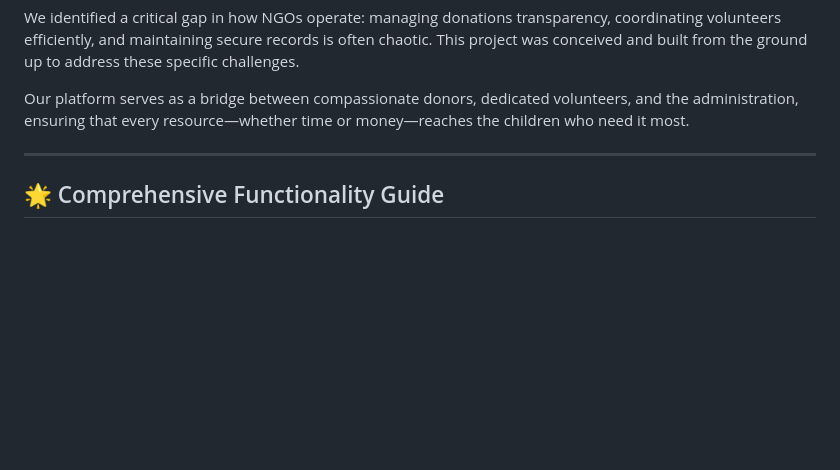
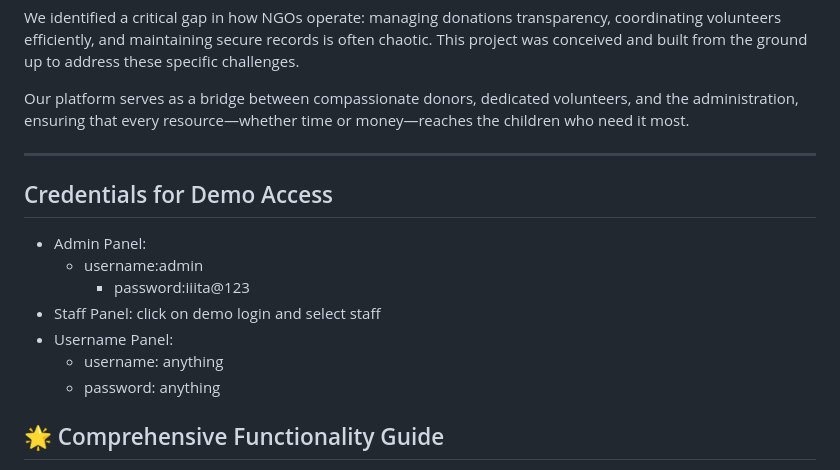
Before and after one commit to lavaygarg/OOC-Project-2, a Markdown page: README.md, the part around the change. GitHub-like rendering; blank space fills up the shorter version.

Commit message:
added credentials in readme.md

```diff
--- a/README.md
+++ b/README.md
@@ -12,7 +12,14 @@ We identified a critical gap in how NGOs operate: managing donations transparenc
 Our platform serves as a bridge between compassionate donors, dedicated volunteers, and the administration, ensuring that every resource—whether time or money—reaches the children who need it most.
 
 ---
-
+## Credentials for Demo Access
+* Admin Panel:
+  - username:admin
+    - password:iiita@123
+* Staff Panel: click on demo login and select staff
+* Username Panel:
+    - username: anything
+    - password: anything
 ## 🌟 Comprehensive Functionality Guide
 
 We have built a feature-rich platform catering to four distinct user groups: Public Visitors, Donors, Volunteers, and Administrators.
```
